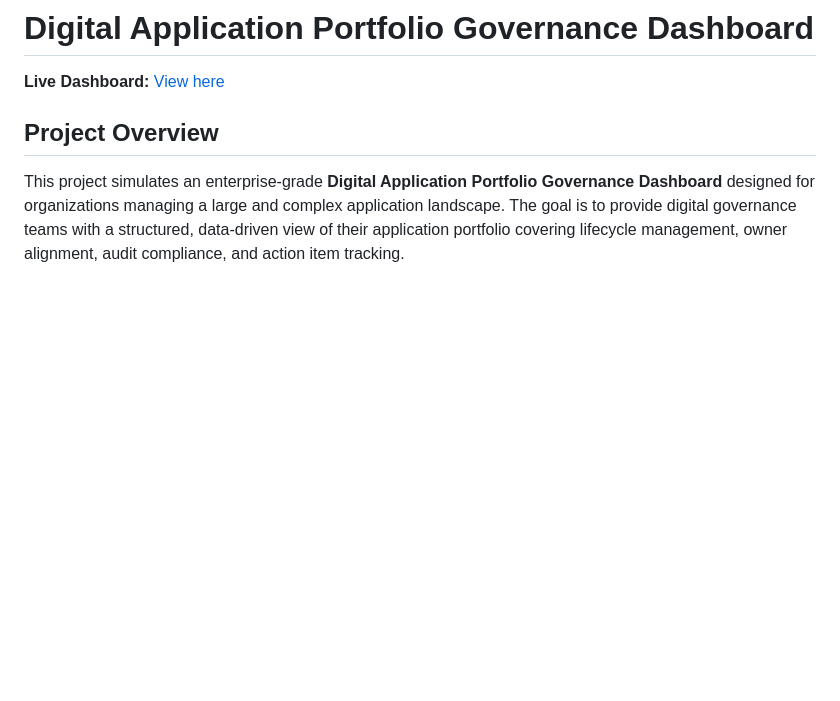
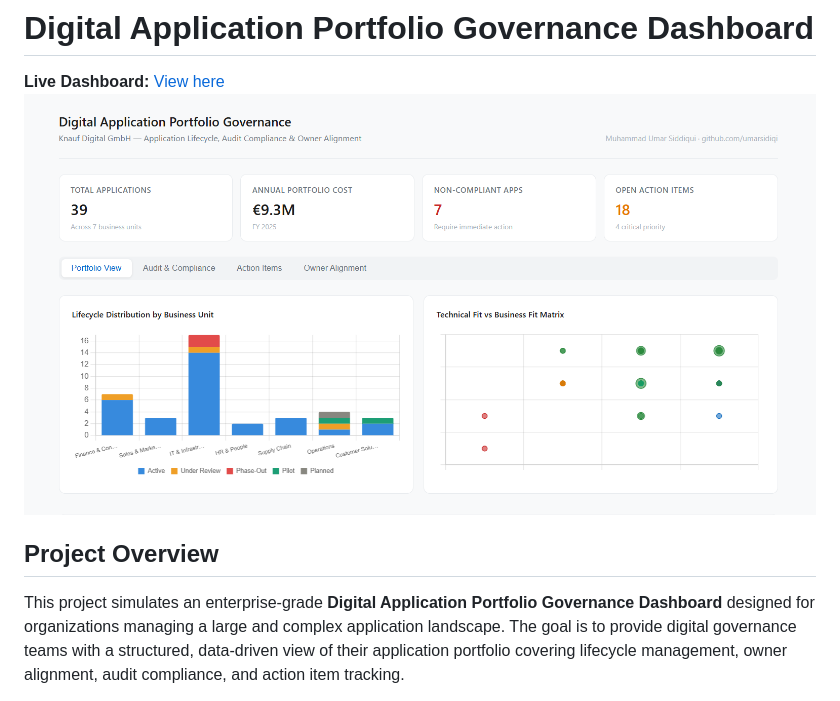
Before and after one commit to umarsidiqi/digital-app-portfolio-governance, a Markdown page: README.md, the part around the change. GitHub-like rendering; blank space fills up the shorter version.

```diff
--- a/README.md
+++ b/README.md
@@ -1,5 +1,6 @@
 # Digital Application Portfolio Governance Dashboard
 **Live Dashboard:** [View here](https://umarsidiqi.github.io/digital-app-portfolio-governance)
+![Dashboard Preview](dashboard_preview.png)
 
 ## Project Overview
 
```
